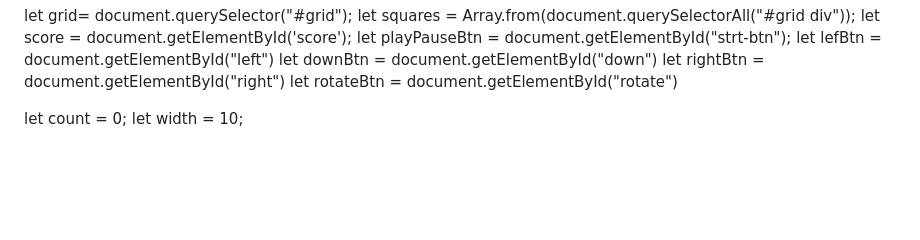
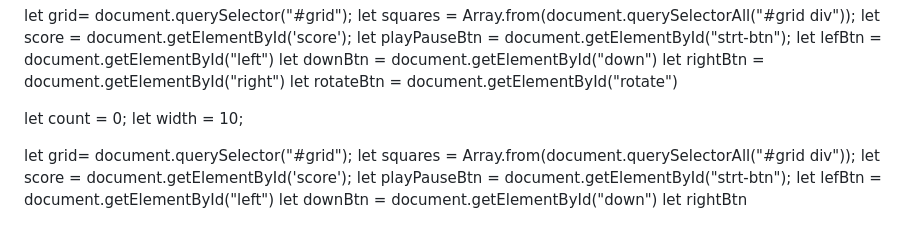
Before and after one commit to Mrinmoydeb/Food-app, a Markdown page: README.md, the part around the change. Drawn GitHub-style; blank space fills up the shorter version.

```diff
--- a/README.md
+++ b/README.md
@@ -55,3 +55,5 @@ let count = 0; let width = 10;
 let grid= document.querySelector("#grid"); let squares = Array.from(document.querySelectorAll("#grid div")); let score = document.getElementById('score'); let playPauseBtn = document.getElementById("strt-btn"); let lefBtn = document.getElementById("left") let downBtn = document.getElementById("down") let rightBtn = document.getElementById("right") let rotateBtn = document.getElementById("rotate")
 
 let count = 0; let width = 10;
+
+let grid= document.querySelector("#grid"); let squares = Array.from(document.querySelectorAll("#grid div")); let score = document.getElementById('score'); let playPauseBtn = document.getElementById("strt-btn"); let lefBtn = document.getElementById("left") let downBtn = document.getElementById("down") let rightBtn
```
